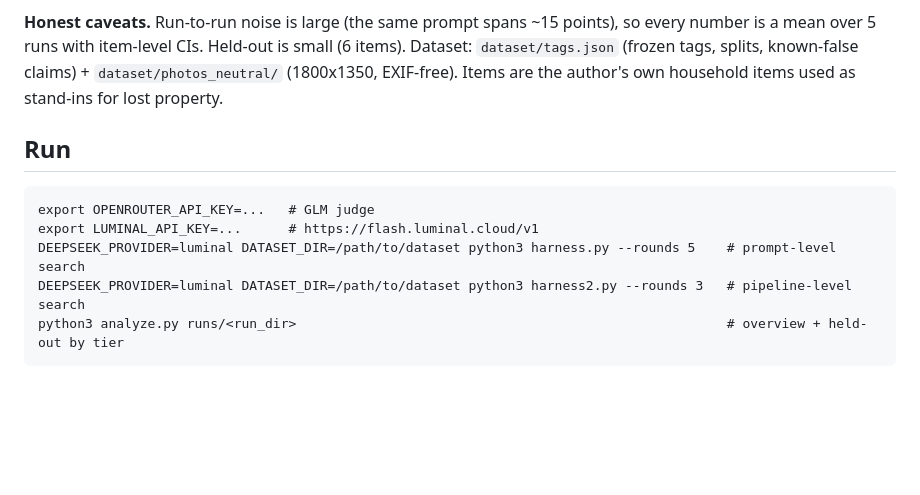
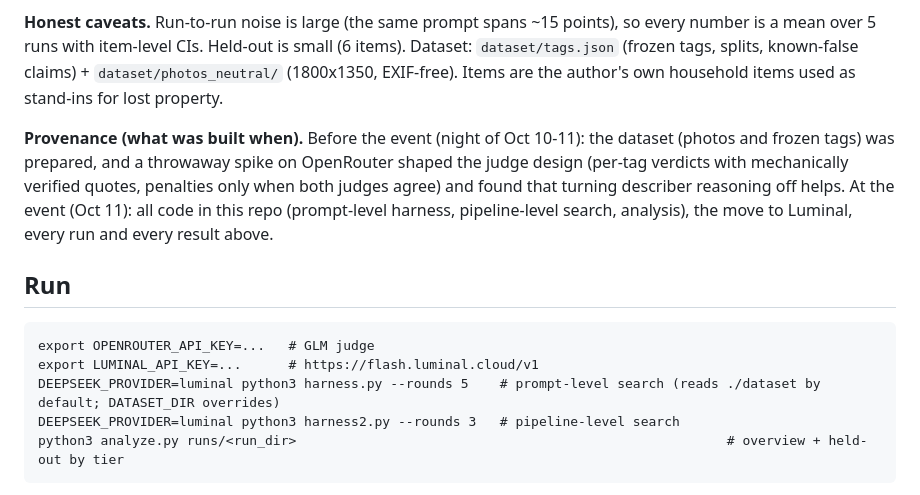
Before and after one commit to eeeabrar-droid/reclaimine-c0mpiled, a Markdown page: README.md, the part around the change. Drawn GitHub-style; blank space fills up the shorter version.

Commit message:
README: provenance (pre-event vs at-event) and default dataset path
Co-Authored-By: Claude Opus 5.5 <noreply@anthropic.com>

````diff
--- a/README.md
+++ b/README.md
@@ -28,12 +28,14 @@ Scores are net % of max (gains minus penalties). Each prompt/pipeline is a mean
 
 **Honest caveats.** Run-to-run noise is large (the same prompt spans ~15 points), so every number is a mean over 5 runs with item-level CIs. Held-out is small (6 items). Dataset: `dataset/tags.json` (frozen tags, splits, known-false claims) + `dataset/photos_neutral/` (1800x1350, EXIF-free). Items are the author's own household items used as stand-ins for lost property.
 
+**Provenance (what was built when).** Before the event (night of Oct 10-11): the dataset (photos and frozen tags) was prepared, and a throwaway spike on OpenRouter shaped the judge design (per-tag verdicts with mechanically verified quotes, penalties only when both judges agree) and found that turning describer reasoning off helps. At the event (Oct 11): all code in this repo (prompt-level harness, pipeline-level search, analysis), the move to Luminal, every run and every result above.
+
 ## Run
 ```
 export OPENROUTER_API_KEY=...   # GLM judge
 export LUMINAL_API_KEY=...      # https://flash.luminal.cloud/v1
-DEEPSEEK_PROVIDER=luminal DATASET_DIR=/path/to/dataset python3 harness.py --rounds 5    # prompt-level search
-DEEPSEEK_PROVIDER=luminal DATASET_DIR=/path/to/dataset python3 harness2.py --rounds 3   # pipeline-level search
+DEEPSEEK_PROVIDER=luminal python3 harness.py --rounds 5    # prompt-level search (reads ./dataset by default; DATASET_DIR overrides)
+DEEPSEEK_PROVIDER=luminal python3 harness2.py --rounds 3   # pipeline-level search
 python3 analyze.py runs/<run_dir>                                                       # overview + held-out by tier
 ```
 `dataset/tags.json` format: `{"items":[{"id","split":"dev|held_out","photos_neutral":[...],"tags":[{"text","tier","weight"}],"known_false":[...],"inferences":[...]}]}`.
````
